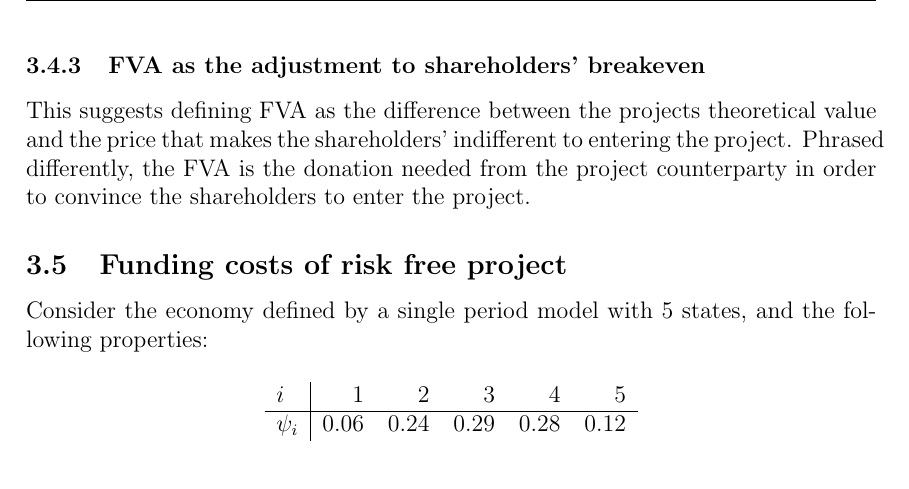
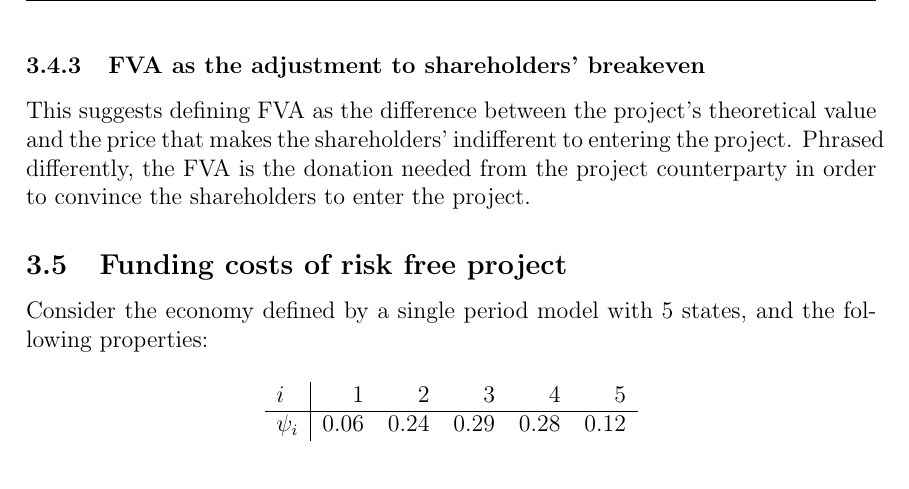
Before and after one commit to sebastianbaltser/master-thesis, a LaTeX thesis (thesis/main.tex, which reads thesis/content/body-matter/single-period-model/defining-fva.tex): part of page 15 of 21, cut so that both start at the same text. Compiled offline with pdfLaTeX.

Commit message:
Fix grammar

```diff
--- a/thesis/content/body-matter/single-period-model/defining-fva.tex
+++ b/thesis/content/body-matter/single-period-model/defining-fva.tex
@@ -55,7 +55,7 @@
             it would be coherent to also define \FVA/ as such.
 
         \subsubsection{FVA as the adjustment to shareholders' breakeven}
-            This suggests defining FVA as the difference between the projects theoretical value
+            This suggests defining FVA as the difference between the project's theoretical value
             and the price that makes the shareholders' indifferent to entering the project.
             Phrased differently, the FVA is the donation needed from the project counterparty in order
             to convince the shareholders to enter the project.
```
